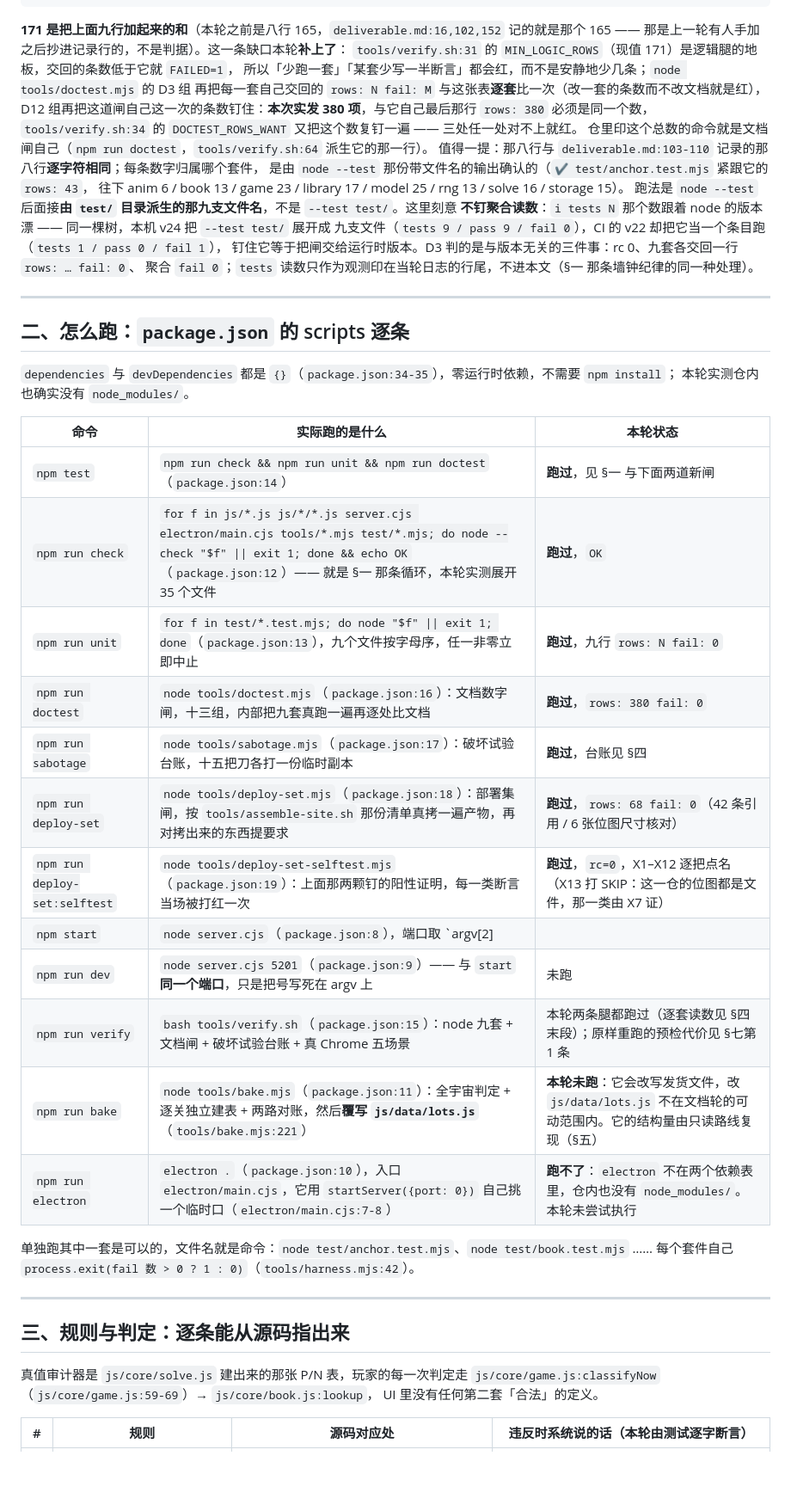
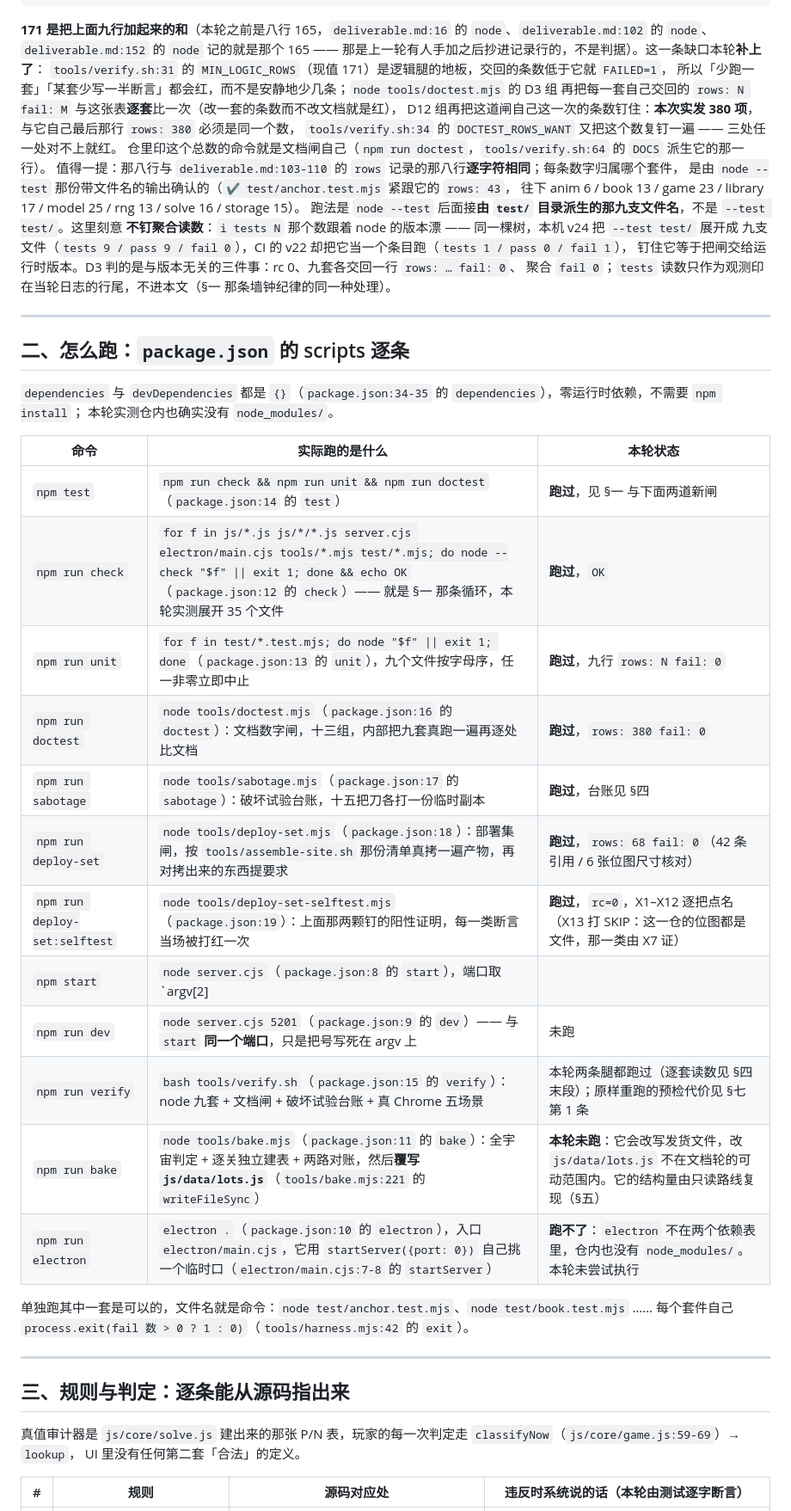
Before and after one commit to z-biz-game/z-biz-game-chomp-cos, a Markdown page: README.md, the part around one of its changes. Shown at 86% size. GitHub-like rendering; blank space fills up the shorter version.

````diff
--- a/README.md
+++ b/README.md
@@ -64,15 +64,15 @@ rows: 16 fail: 0     # solve
 rows: 15 fail: 0     # storage
 ```
 
-**171 是把上面九行加起来的和**（本轮之前是八行 165，`deliverable.md:16,102,152` 记的就是那个
+**171 是把上面九行加起来的和**（本轮之前是八行 165，`deliverable.md:16` 的 `node`、`deliverable.md:102` 的 `node`、`deliverable.md:152` 的 `node` 记的就是那个
 165 —— 那是上一轮有人手加之后抄进记录行的，不是判据）。这一条缺口本轮**补上了**：
 `tools/verify.sh:31` 的 `MIN_LOGIC_ROWS`（现值 171）是逻辑腿的地板，交回的条数低于它就 `FAILED=1`，
 所以「少跑一套」「某套少写一半断言」都会红，而不是安静地少几条；`node tools/doctest.mjs` 的 D3 组
 再把每一套自己交回的 `rows: N fail: M` 与这张表**逐套**比一次（改一套的条数而不改文档就是红），
 D12 组再把这道闸自己这一次的条数钉住：**本次实发 380 项**，与它自己最后那行 `rows: 380` 必须是同一个数，
 `tools/verify.sh:34` 的 `DOCTEST_ROWS_WANT` 又把这个数复钉一遍 —— 三处任一处对不上就红。
-仓里印这个总数的命令就是文档闸自己（`npm run doctest`，`tools/verify.sh:64` 派生它的那一行）。
-值得一提：那八行与 `deliverable.md:103-110` 记录的那八行**逐字符相同**；每条数字归属哪个套件，
+仓里印这个总数的命令就是文档闸自己（`npm run doctest`，`tools/verify.sh:64` 的 `DOCS` 派生它的那一行）。
+值得一提：那八行与 `deliverable.md:103-110` 的 `rows` 记录的那八行**逐字符相同**；每条数字归属哪个套件，
 是由 `node --test` 那份带文件名的输出确认的（`✔ test/anchor.test.mjs` 紧跟它的 `rows: 43`，
 往下 anim 6 / book 13 / game 23 / library 17 / model 25 / rng 13 / solve 16 / storage 15）。
 跑法是 `node --test` 后面接**由 `test/` 目录派生的那九支文件名**，不是 `--test test/`。这里刻意
@@ -85,33 +85,33 @@ D12 组再把这道闸自己这一次的条数钉住：**本次实发 380 项**
 
 ## 二、怎么跑：`package.json` 的 scripts 逐条
 
-`dependencies` 与 `devDependencies` 都是 `{}`（`package.json:34-35`），零运行时依赖，不需要 `npm install`；
+`dependencies` 与 `devDependencies` 都是 `{}`（`package.json:34-35` 的 `dependencies`），零运行时依赖，不需要 `npm install`；
 本轮实测仓内也确实没有 `node_modules/`。
 
 | 命令 | 实际跑的是什么 | 本轮状态 |
 | --- | --- | --- |
-| `npm test` | `npm run check && npm run unit && npm run doctest`（`package.json:14`） | **跑过**，见 §一 与下面两道新闸 |
-| `npm run check` | `for f in js/*.js js/*/*.js server.cjs electron/main.cjs tools/*.mjs test/*.mjs; do node --check "$f" \|\| exit 1; done && echo OK`（`package.json:12`）—— 就是 §一 那条循环，本轮实测展开 35 个文件 | **跑过**，`OK` |
-| `npm run unit` | `for f in test/*.test.mjs; do node "$f" \|\| exit 1; done`（`package.json:13`），九个文件按字母序，任一非零立即中止 | **跑过**，九行 `rows: N fail: 0` |
-| `npm run doctest` | `node tools/doctest.mjs`（`package.json:16`）：文档数字闸，十三组，内部把九套真跑一遍再逐处比文档 | **跑过**，`rows: 380 fail: 0` |
-| `npm run sabotage` | `node tools/sabotage.mjs`（`package.json:17`）：破坏试验台账，十五把刀各打一份临时副本 | **跑过**，台账见 §四 |
+| `npm test` | `npm run check && npm run unit && npm run doctest`（`package.json:14` 的 `test`） | **跑过**，见 §一 与下面两道新闸 |
+| `npm run check` | `for f in js/*.js js/*/*.js server.cjs electron/main.cjs tools/*.mjs test/*.mjs; do node --check "$f" \|\| exit 1; done && echo OK`（`package.json:12` 的 `check`）—— 就是 §一 那条循环，本轮实测展开 35 个文件 | **跑过**，`OK` |
+| `npm run unit` | `for f in test/*.test.mjs; do node "$f" \|\| exit 1; done`（`package.json:13` 的 `unit`），九个文件按字母序，任一非零立即中止 | **跑过**，九行 `rows: N fail: 0` |
+| `npm run doctest` | `node tools/doctest.mjs`（`package.json:16` 的 `doctest`）：文档数字闸，十三组，内部把九套真跑一遍再逐处比文档 | **跑过**，`rows: 380 fail: 0` |
+| `npm run sabotage` | `node tools/sabotage.mjs`（`package.json:17` 的 `sabotage`）：破坏试验台账，十五把刀各打一份临时副本 | **跑过**，台账见 §四 |
 | `npm run deploy-set` | `node tools/deploy-set.mjs`（`package.json:18`）：部署集闸，按 `tools/assemble-site.sh` 那份清单真拷一遍产物，再对拷出来的东西提要求 | **跑过**，`rows: 68 fail: 0`（42 条引用 / 6 张位图尺寸核对） |
 | `npm run deploy-set:selftest` | `node tools/deploy-set-selftest.mjs`（`package.json:19`）：上面那两颗钉的阳性证明，每一类断言当场被打红一次 | **跑过**，`rc=0`，X1–X12 逐把点名（X13 打 SKIP：这一仓的位图都是文件，那一类由 X7 证） |
-| `npm start` | `node server.cjs`（`package.json:8`），端口取 `argv[2] || process.env.PORT || 5201`（`server.cjs:60`） | 未起服务（浏览器闸本轮禁跑）；端口号是从源码读的 |
-| `npm run dev` | `node server.cjs 5201`（`package.json:9`）—— 与 `start` **同一个端口**，只是把号写死在 argv 上 | 未跑 |
-| `npm run verify` | `bash tools/verify.sh`（`package.json:15`）：node 九套 + 文档闸 + 破坏试验台账 + 真 Chrome 五场景 | 本轮两条腿都跑过（逐套读数见 §四 末段）；原样重跑的预检代价见 §七第 1 条 |
-| `npm run bake` | `node tools/bake.mjs`（`package.json:11`）：全宇宙判定 + 逐关独立建表 + 两路对账，然后**覆写 `js/data/lots.js`**（`tools/bake.mjs:221`） | **本轮未跑**：它会改写发货文件，改 `js/data/lots.js` 不在文档轮的可动范围内。它的结构量由只读路线复现（§五） |
-| `npm run electron` | `electron .`（`package.json:10`），入口 `electron/main.cjs`，它用 `startServer({port: 0})` 自己挑一个临时口（`electron/main.cjs:7-8`） | **跑不了**：`electron` 不在两个依赖表里，仓内也没有 `node_modules/`。本轮未尝试执行 |
+| `npm start` | `node server.cjs`（`package.json:8` 的 `start`），端口取 `argv[2] || process.env.PORT || 5201`（`server.cjs:60` 的 `port`） | 未起服务（浏览器闸本轮禁跑）；端口号是从源码读的 |
+| `npm run dev` | `node server.cjs 5201`（`package.json:9` 的 `dev`）—— 与 `start` **同一个端口**，只是把号写死在 argv 上 | 未跑 |
+| `npm run verify` | `bash tools/verify.sh`（`package.json:15` 的 `verify`）：node 九套 + 文档闸 + 破坏试验台账 + 真 Chrome 五场景 | 本轮两条腿都跑过（逐套读数见 §四 末段）；原样重跑的预检代价见 §七第 1 条 |
+| `npm run bake` | `node tools/bake.mjs`（`package.json:11` 的 `bake`）：全宇宙判定 + 逐关独立建表 + 两路对账，然后**覆写 `js/data/lots.js`**（`tools/bake.mjs:221` 的 `writeFileSync`） | **本轮未跑**：它会改写发货文件，改 `js/data/lots.js` 不在文档轮的可动范围内。它的结构量由只读路线复现（§五） |
+| `npm run electron` | `electron .`（`package.json:10` 的 `electron`），入口 `electron/main.cjs`，它用 `startServer({port: 0})` 自己挑一个临时口（`electron/main.cjs:7-8` 的 `startServer`） | **跑不了**：`electron` 不在两个依赖表里，仓内也没有 `node_modules/`。本轮未尝试执行 |
 
 单独跑其中一套是可以的，文件名就是命令：`node test/anchor.test.mjs`、`node test/book.test.mjs` ……
-每个套件自己 `process.exit(fail 数 > 0 ? 1 : 0)`（`tools/harness.mjs:42`）。
+每个套件自己 `process.exit(fail 数 > 0 ? 1 : 0)`（`tools/harness.mjs:42` 的 `exit`）。
 
 ---
 
 ## 三、规则与判定：逐条能从源码指出来
 
 真值审计器是 `js/core/solve.js` 建出来的那张 P/N 表，玩家的每一次判定走
-`js/core/game.js:classifyNow`（`js/core/game.js:59-69`）→ `js/core/book.js:lookup`，
+`classifyNow`（`js/core/game.js:59-69`）→ `lookup`，
 UI 里没有任何第二套「合法」的定义。
 
 | # | 规则 | 源码对应处 | 违反时系统说的话（本轮由测试逐字断言） |
````
Also changed, not shown: other parts of README.md (+97 -88 lines).
